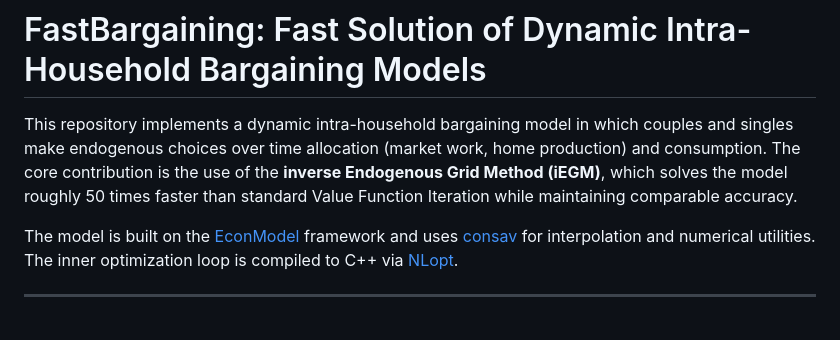
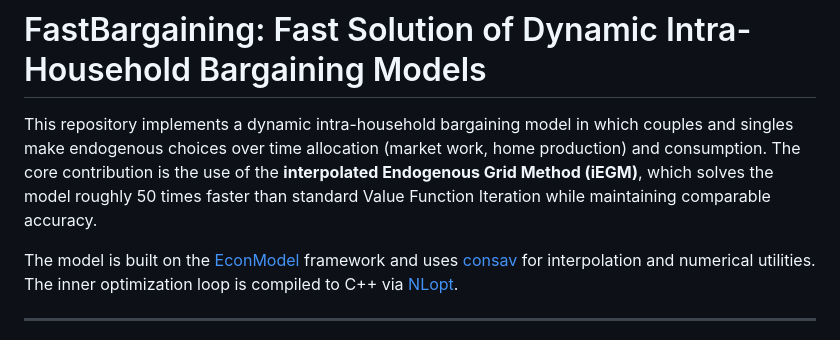
Before and after one commit to ThomasHJorgensen/FastBargaining, a Markdown page: README.md, the part around the change. Rendered like a GitHub page.

```diff
--- a/README.md
+++ b/README.md
@@ -1,6 +1,6 @@
 # FastBargaining: Fast Solution of Dynamic Intra-Household Bargaining Models
 
-This repository implements a dynamic intra-household bargaining model in which couples and singles make endogenous choices over time allocation (market work, home production) and consumption. The core contribution is the use of the **inverse Endogenous Grid Method (iEGM)**, which solves the model roughly 50 times faster than standard Value Function Iteration while maintaining comparable accuracy.
+This repository implements a dynamic intra-household bargaining model in which couples and singles make endogenous choices over time allocation (market work, home production) and consumption. The core contribution is the use of the **interpolated Endogenous Grid Method (iEGM)**, which solves the model roughly 50 times faster than standard Value Function Iteration while maintaining comparable accuracy.
 
 The model is built on the [EconModel](https://github.com/NumEconCopenhagen/EconModel) framework and uses [consav](https://github.com/NumEconCopenhagen/consav) for interpolation and numerical utilities. The inner optimization loop is compiled to C++ via [NLopt](https://nlopt.readthedocs.io/).
 
```
